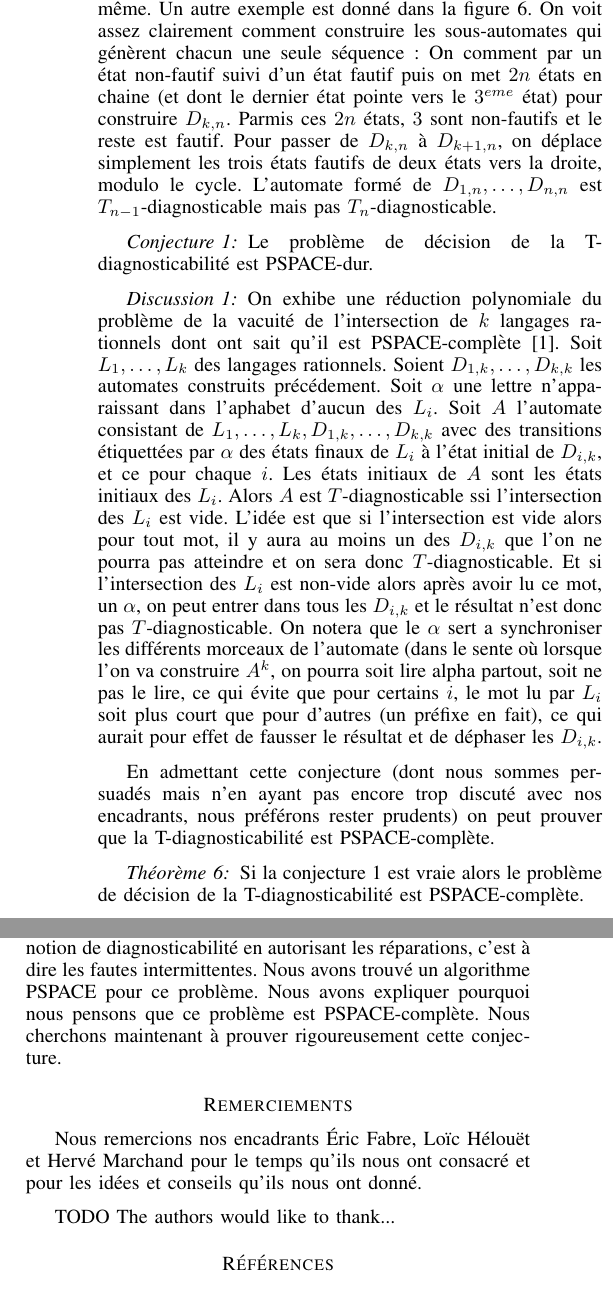
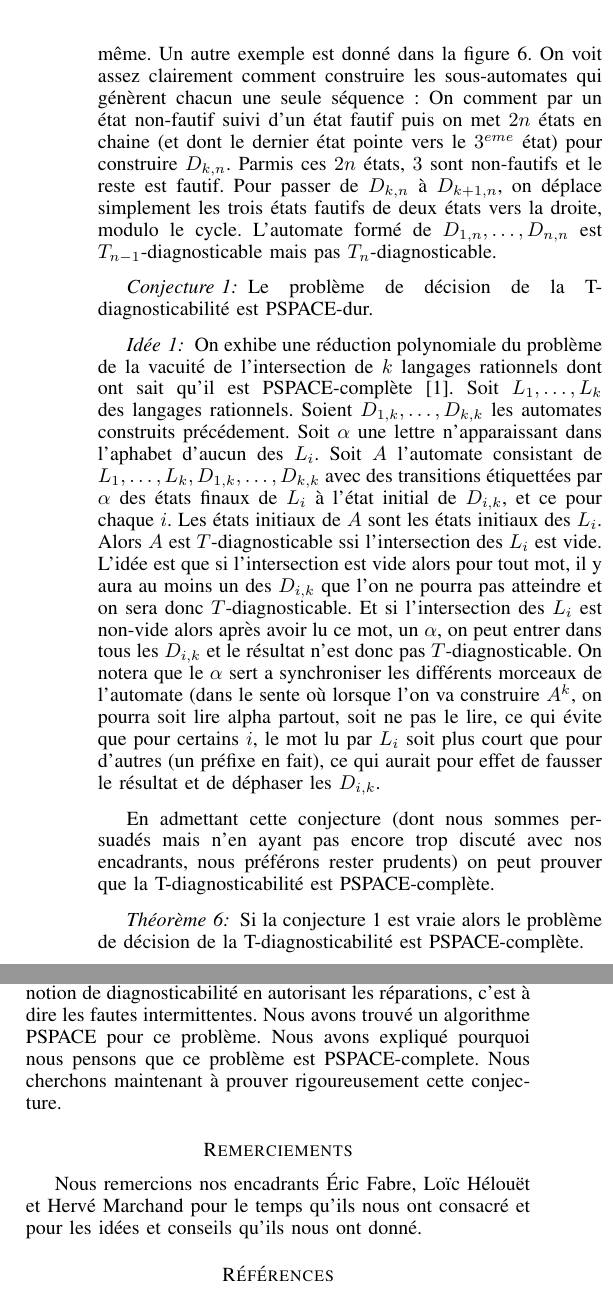
Before and after one commit to xavierm02/Projet-M1, a LaTeX paper (rapport_final/bare_conf.tex): two parts of the columns of page 5 of 5, joined at a grey line, cut so that both start at the same text. Compiled offline with pdfLaTeX.

Commit message:
Minor stuff

```diff
--- a/rapport_final/bare_conf.tex
+++ b/rapport_final/bare_conf.tex
@@ -362,6 +362,7 @@
 \newtheorem{myco}{Corollaire}
 \newtheorem{myconj}{Conjecture}
 \newtheorem{mydis}{Discussion}
+\newtheorem{myid}{Idée}
 
 \usepackage{amssymb}\usepackage{varwidth}
 \usetikzlibrary{arrows,positioning,automata,shadows}
@@ -1015,9 +1016,9 @@ On notera que la condition $k\ge n$ est imporante. Un contre exemple pour $k<n$
 Le problème de décision de la T-diagnosticabilité est PSPACE-dur.
 \end{myconj}
 
-\begin{mydis}
+\begin{myid}
 On exhibe une réduction polynomiale du problème de la vacuité de l'intersection de $k$ langages rationnels dont ont sait qu'il est PSPACE-complète \cite{Lange92theemptiness}. Soit $L_1, \dots, L_k$ des langages rationnels. Soient $D_{1,k},\dots, D_{k,k}$ les automates construits précédement. Soit $\alpha$ une lettre n'apparaissant dans l'aphabet d'aucun des $L_i$. Soit $A$ l'automate consistant de $L_1, \dots, L_k, D_{1,k},\dots, D_{k,k}$ avec des transitions étiquettées par $\alpha$ des états finaux de $L_i$ à l'état initial de $D_{i,k}$, et ce pour chaque $i$. Les états initiaux de $A$ sont les états initiaux des $L_i$. Alors $A$ est $T$-diagnosticable ssi l'intersection des $L_i$ est vide. L'idée est que si l'intersection est vide alors pour tout mot, il y aura au moins un des $D_{i,k}$ que l'on ne pourra pas atteindre et on sera donc $T$-diagnosticable. Et si l'intersection des $L_i$ est non-vide alors après avoir lu ce mot, un $\alpha$, on peut entrer dans tous les $D_{i,k}$ et le résultat n'est donc pas $T$-diagnosticable. On notera que le $\alpha$ sert a synchroniser les différents morceaux de l'automate (dans le sente où lorsque l'on va construire $A^k$, on pourra soit lire alpha partout, soit ne pas le lire, ce qui évite que pour certains $i$, le mot lu par $L_i$ soit plus court que pour d'autres (un préfixe en fait), ce qui aurait pour effet de fausser le résultat et de déphaser les $D_{i,k}$.
-\end{mydis}
+\end{myid}
 
 En admettant cette conjecture (dont nous sommes persuadés mais n'en ayant pas encore trop discuté avec nos encadrants, nous préférons rester prudents) on peut prouver que la T-diagnosticabilité est PSPACE-complète.
 \begin{myth}
@@ -1113,7 +1114,7 @@ T-diagnosticabilité est PSPACE car nous avons donné un algorithme poylnomial e
 
 \section{Conclusion}
 On veut souvent s'assurer que toutes les fautes d'un système à évènements discrets pourront être détecté en temps réel. La diagnosticabilité classique permettait d'exprimer cette propriété pour les systèmes qui tombaient en panne sans réparation possible. Dans ce papier, nous avons généralisé cette notion de diagnosticabilit\'e en autorisant les réparations, c'est à dire les fautes intermittentes. Nous
-avons trouv\'e un algorithme PSPACE pour ce probl\`eme. Nous avons expliquer pourquoi nous pensons que ce problème est PSPACE-complète. Nous cherchons maintenant à prouver rigoureusement cette conjecture.
+avons trouv\'e un algorithme PSPACE pour ce probl\`eme. Nous avons expliqué pourquoi nous pensons que ce problème est PSPACE-complete. Nous cherchons maintenant à prouver rigoureusement cette conjecture.
 
 
 
@@ -1124,12 +1125,6 @@ avons trouv\'e un algorithme PSPACE pour ce probl\`eme. Nous avons expliquer pou
 % use section* for acknowledgement
 \section*{Remerciements}
 Nous remercions nos encadrants \'Eric Fabre, Loïc Hélouët et Hervé Marchand pour le temps qu'ils nous ont consacré et pour les idées et conseils qu'ils nous ont donné.
-
-TODO The authors would like to thank...
-
-
-
-
 
 % trigger a \newpage just before the given reference
 % number - used to balance the columns on the last page
```
Also changed, not shown: rapport_final/bare_conf.tex (4 more changed lines).
